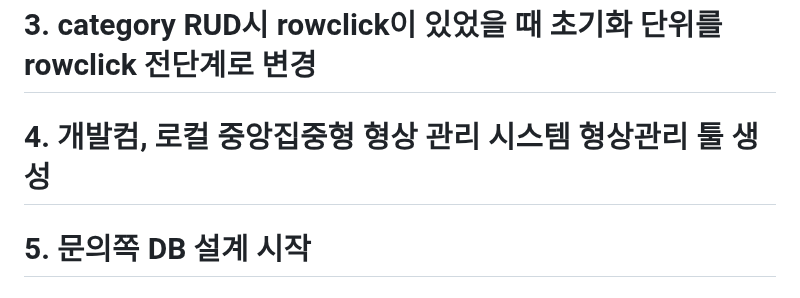
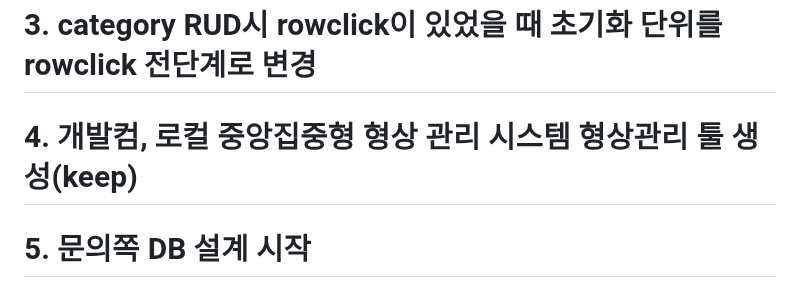
Before and after one commit to MYOUNGJOO-KIM/sapa_board, a Markdown page: WORKHISTORY.md, the part around the change. Rendered like a GitHub page.

```diff
--- a/WORKHISTORY.md
+++ b/WORKHISTORY.md
@@ -4,7 +4,7 @@
 #      1. tree update 수정
 #      2. inputSet, clear 전체적으로 form에 맞추기
 #      3. category RUD시 rowclick이 있었을 때 초기화 단위를 rowclick 전단계로 변경
-#      4. 개발컴, 로컬 중앙집중형 형상 관리 시스템 형상관리 툴 생성
+#      4. 개발컴, 로컬 중앙집중형 형상 관리 시스템 형상관리 툴 생성(keep)
 #      5. 문의쪽 DB 설계 시작
 #      6. centOS 7 root, 사용자 비밀번호 변경
 #
```
